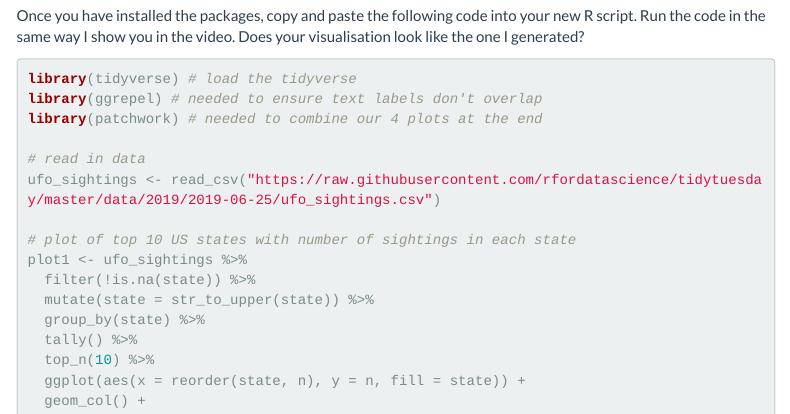
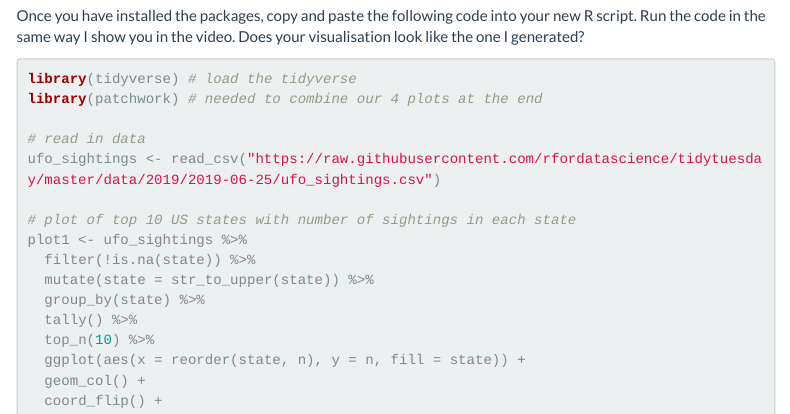
Before and after one commit to ajstewartlang/02_starting_with_r, an R Markdown document (script/02_starting_with_r.Rmd): the page in a window 1100 px wide, from 6230 px down. Rendered offline with R 4.5, knitr and Pandoc, with nearby package versions; menus at the side of the page are left out.

Commit message:
delete library call

````diff
--- a/script/02_starting_with_r.Rmd
+++ b/script/02_starting_with_r.Rmd
@@ -164,7 +164,6 @@ Once you have installed the packages, copy and paste the following code into you
 
 ```{r, eval=FALSE}
 library(tidyverse) # load the tidyverse
-library(ggrepel) # needed to ensure text labels don't overlap
 library(patchwork) # needed to combine our 4 plots at the end
 
 # read in data
````
Also changed, not shown: script/02_starting_with_r.html (added), script/ufo_plot.jpg (added).
